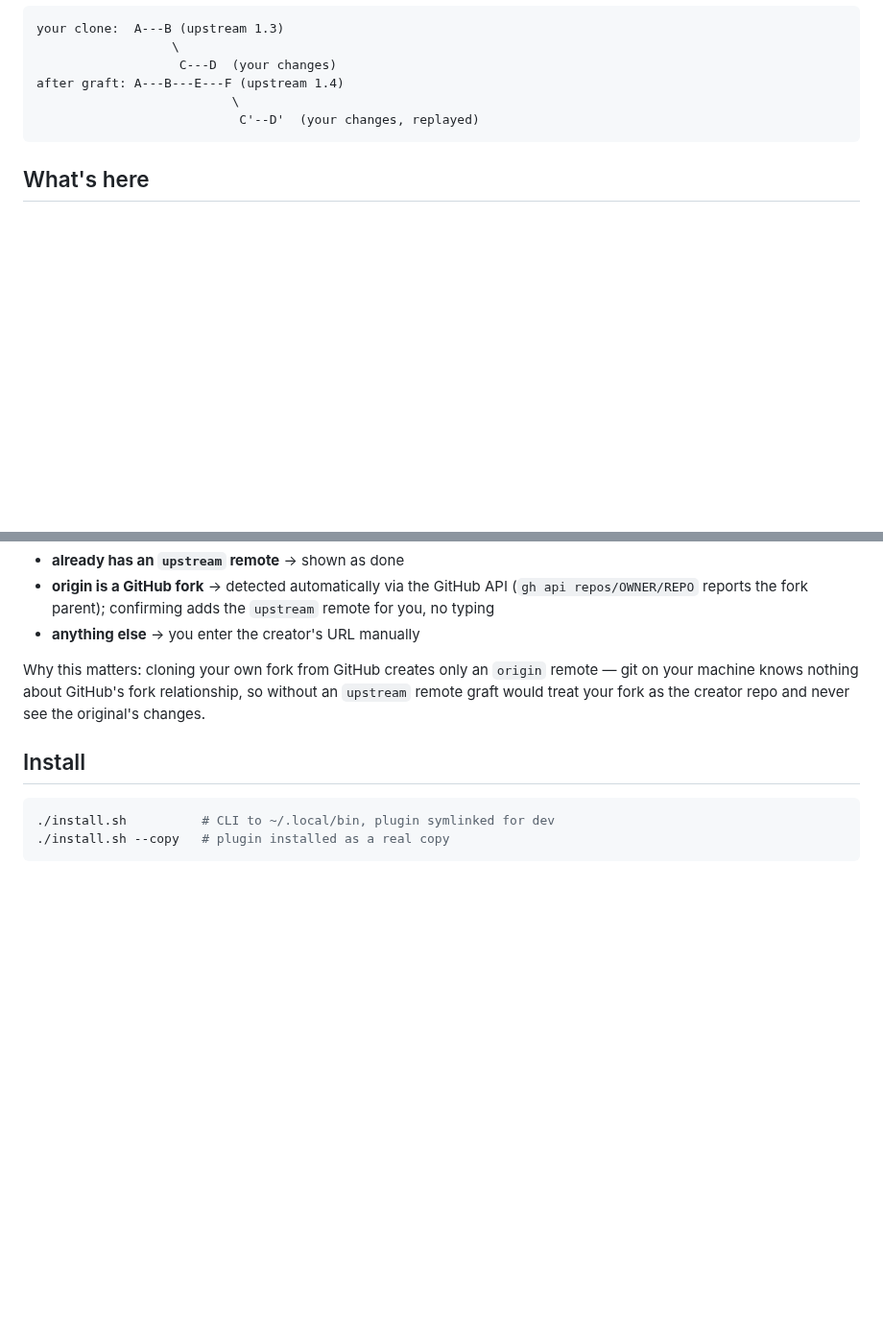
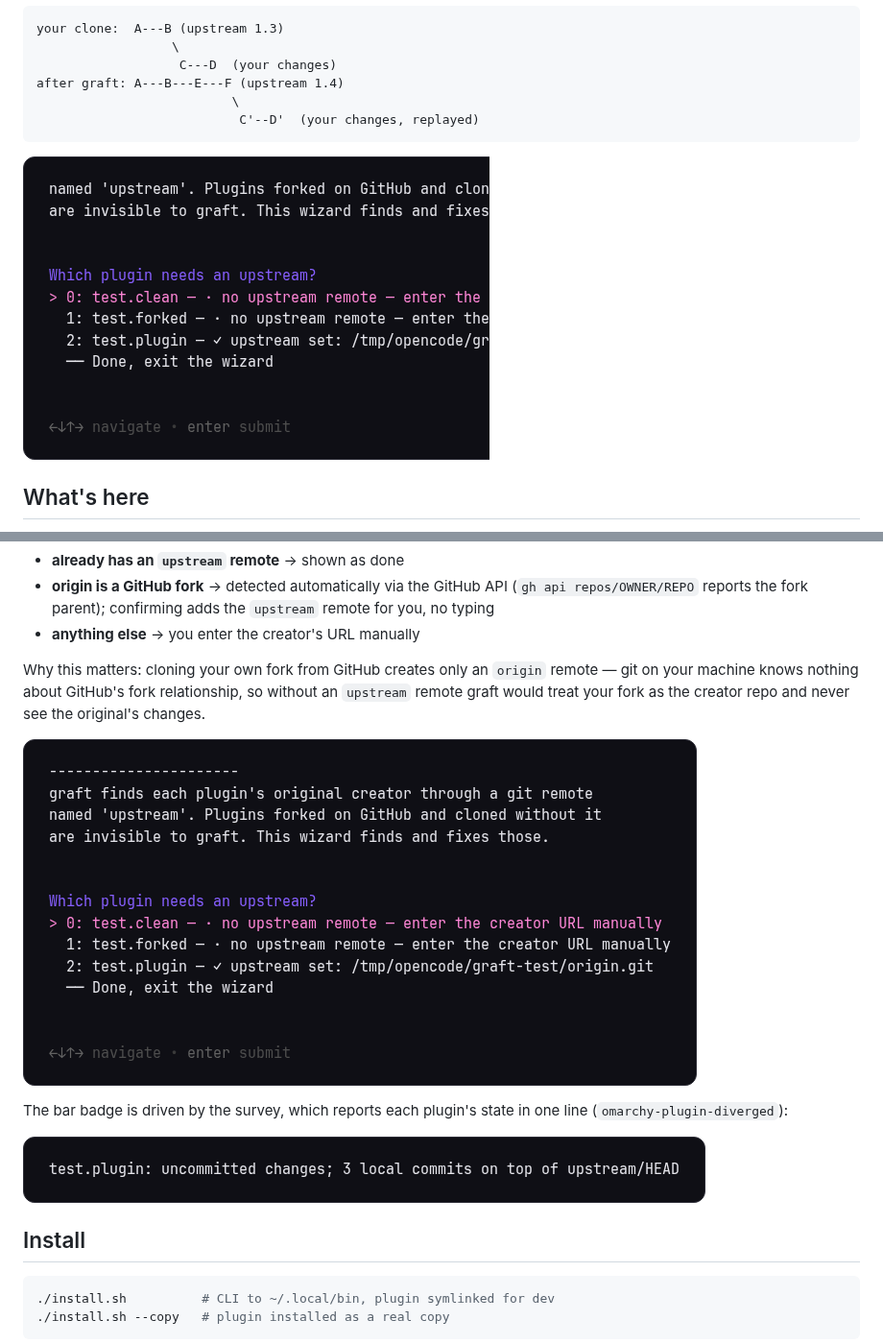
Before and after one commit to TMartinPPC/upstream-plugin-graft, a Markdown page: README.md, 2 parts joined by grey strips. Shown at 96% size. Drawn GitHub-style; pictures changed too: docs/diverged.png (added), docs/graft-review.png (added), docs/setup-wizard.png (added); blank space fills up the shorter version.

Commit message:
Add README screenshots: graft review, setup wizard, diverged survey

````diff
--- a/README.md
+++ b/README.md
@@ -13,6 +13,8 @@ after graft: A---B---E---F (upstream 1.4)
                           \
                            C'--D'  (your changes, replayed)
 ```
+
+![Graft review](docs/graft-review.png)
 
 ## What's here
 
@@ -58,6 +60,13 @@ Why this matters: cloning your own fork from GitHub creates only an
 fork relationship, so without an `upstream` remote graft would treat your
 fork as the creator repo and never see the original's changes.
 
+![Setup wizard](docs/setup-wizard.png)
+
+The bar badge is driven by the survey, which reports each plugin's state
+in one line (`omarchy-plugin-diverged`):
+
+![Diverged survey](docs/diverged.png)
+
 ## Install
 
 ```sh
````
